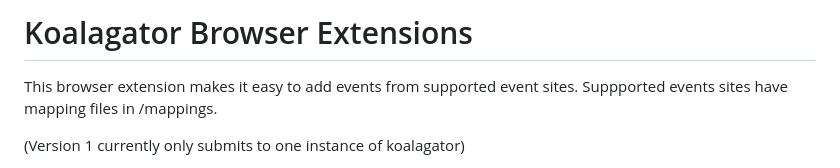
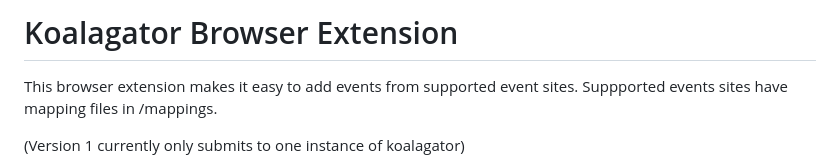
Before and after one commit to koalagator/koalagator-browser-extension, a Markdown page: README.md, the part around the change. Drawn GitHub-style.

Commit message:
Update README.md
Minor

```diff
--- a/README.md
+++ b/README.md
@@ -1,4 +1,4 @@
-# Koalagator Browser Extensions
+# Koalagator Browser Extension
 
 This browser extension makes it easy to add events from supported event sites.
 Suppported events sites have mapping files in /mappings.
```
